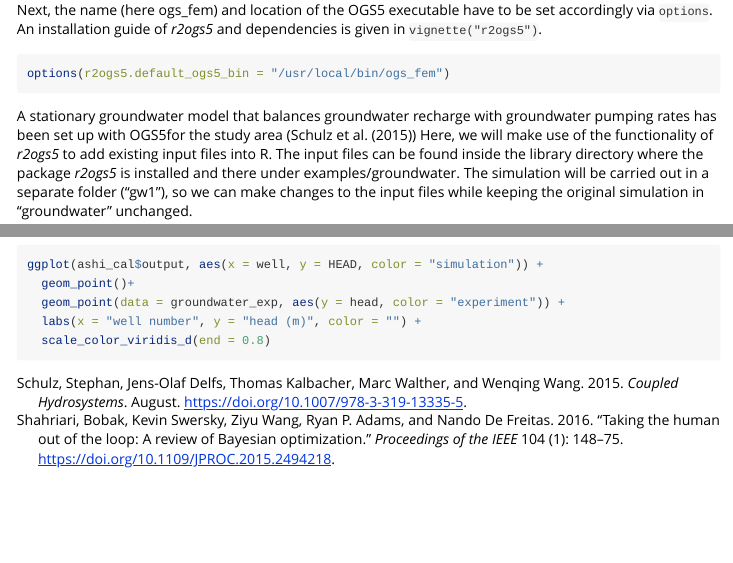
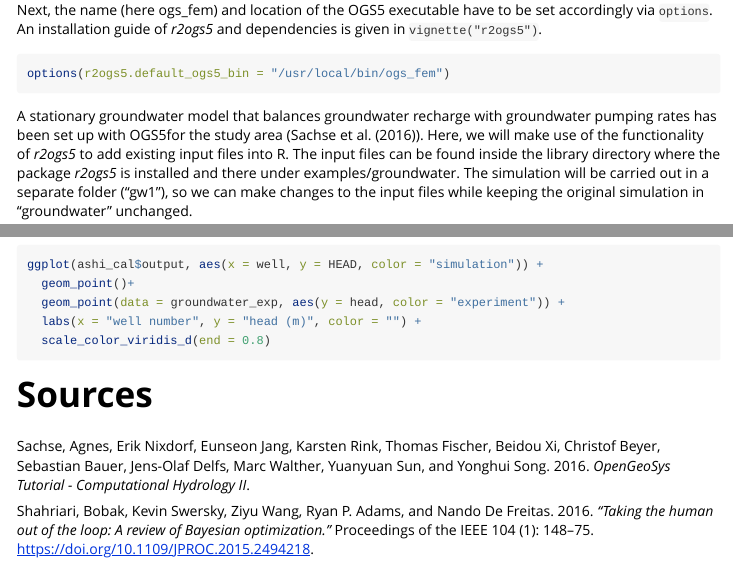
Before and after one commit to joboog/r2ogs5, an R Markdown document (vignettes/cal_bayesOpt.Rmd): the page in a window 1100 px wide, from 1140 px down, and a second part further down, joined at a grey line. Rendered offline with R 4.5, knitr and Pandoc, with nearby package versions; the code chunks are not run, so their results and figures are left out.

Commit message:
[bugfix] pandoc citeproc error

````diff
--- a/vignettes/cal_bayesOpt.Rmd
+++ b/vignettes/cal_bayesOpt.Rmd
@@ -8,7 +8,6 @@ vignette: >
   %\VignetteIndexEntry{Bayesian Optimization to calibrate OGS5 models}
   %\VignetteEngine{knitr::rmarkdown}
   %\VignetteEncoding{UTF-8}
-bibliography: vignettes_lib.bib
 header-includes:
   - \counterwithin{figure}{section}
   - \counterwithin{table}{section}
@@ -90,7 +89,7 @@ options(r2ogs5.default_ogs5_bin = "/usr/local/bin/ogs_fem")
 ```
 
 A stationary groundwater model that balances groundwater recharge with
-groundwater pumping rates has been set up with OGS5for the study area (@Schulz2015)
+groundwater pumping rates has been set up with OGS5for the study area (Sachse et al. (2016)).
 Here, we will make use of the functionality of *r2ogs5* to add existing input
 files into R. The input files can be found inside the library directory where the package *r2ogs5* is installed and there under examples/groundwater. The simulation will be carried out in a separate folder ("gw1"), so we can make changes to the input files while keeping the original simulation in "groundwater" unchanged.
 
@@ -389,3 +388,8 @@ ggplot(ashi_cal$output, aes(x = well, y = HEAD, color = "simulation")) +
   scale_color_viridis_d(end = 0.8)
 
 ```
+
+# Sources
+Sachse, Agnes, Erik Nixdorf, Eunseon Jang, Karsten Rink, Thomas Fischer, Beidou Xi, Christof Beyer, Sebastian Bauer, Jens-Olaf Delfs, Marc Walther, Yuanyuan Sun, and Yonghui Song. 2016. *OpenGeoSys Tutorial - Computational Hydrology II*.
+
+Shahriari, Bobak, Kevin Swersky, Ziyu Wang, Ryan P. Adams, and Nando De Freitas. 2016. *“Taking the human out of the loop: A review of Bayesian optimization.”* Proceedings of the IEEE 104 (1): 148–75. https://doi.org/10.1109/JPROC.2015.2494218.
````
Also changed, not shown: vignettes/r2ogs5.Rmd (+0 -1 lines), vignettes/cal_bayesOpt.Rmd (2 more changed lines).
